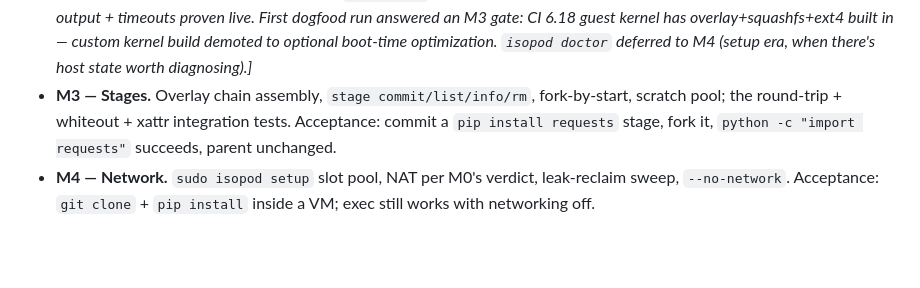
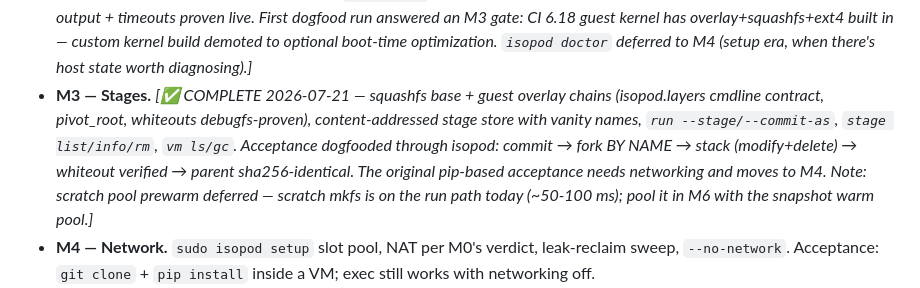
Before and after one commit to me1iissa/isopod, a Markdown page: PLAN.md, the part around the change. Rendered like a GitHub page; blank space fills up the shorter version.

Commit message:
PLAN: mark M3 complete

```diff
--- a/PLAN.md
+++ b/PLAN.md
@@ -319,9 +319,13 @@ always in `~/.isopod`, never under plugin root (GC'd on update).
   answered an M3 gate: CI 6.18 guest kernel has overlay+squashfs+ext4 built in — custom kernel
   build demoted to optional boot-time optimization. `isopod doctor` deferred to M4 (setup era,
   when there's host state worth diagnosing).]*
-- **M3 — Stages.** Overlay chain assembly, `stage commit/list/info/rm`, fork-by-start, scratch
-  pool; the round-trip + whiteout + xattr integration tests. Acceptance: commit a
-  `pip install requests` stage, fork it, `python -c "import requests"` succeeds, parent unchanged.
+- **M3 — Stages.** *[✅ COMPLETE 2026-07-21 — squashfs base + guest overlay chains
+  (isopod.layers cmdline contract, pivot_root, whiteouts debugfs-proven), content-addressed
+  stage store with vanity names, `run --stage/--commit-as`, `stage list/info/rm`, `vm ls/gc`.
+  Acceptance dogfooded through isopod: commit → fork BY NAME → stack (modify+delete) →
+  whiteout verified → parent sha256-identical. The original pip-based acceptance needs
+  networking and moves to M4. Note: scratch pool prewarm deferred — scratch mkfs is on the
+  run path today (~50-100 ms); pool it in M6 with the snapshot warm pool.]*
 - **M4 — Network.** `sudo isopod setup` slot pool, NAT per M0's verdict, leak-reclaim sweep,
   `--no-network`. Acceptance: `git clone` + `pip install` inside a VM; exec still works with
   networking off.
```
